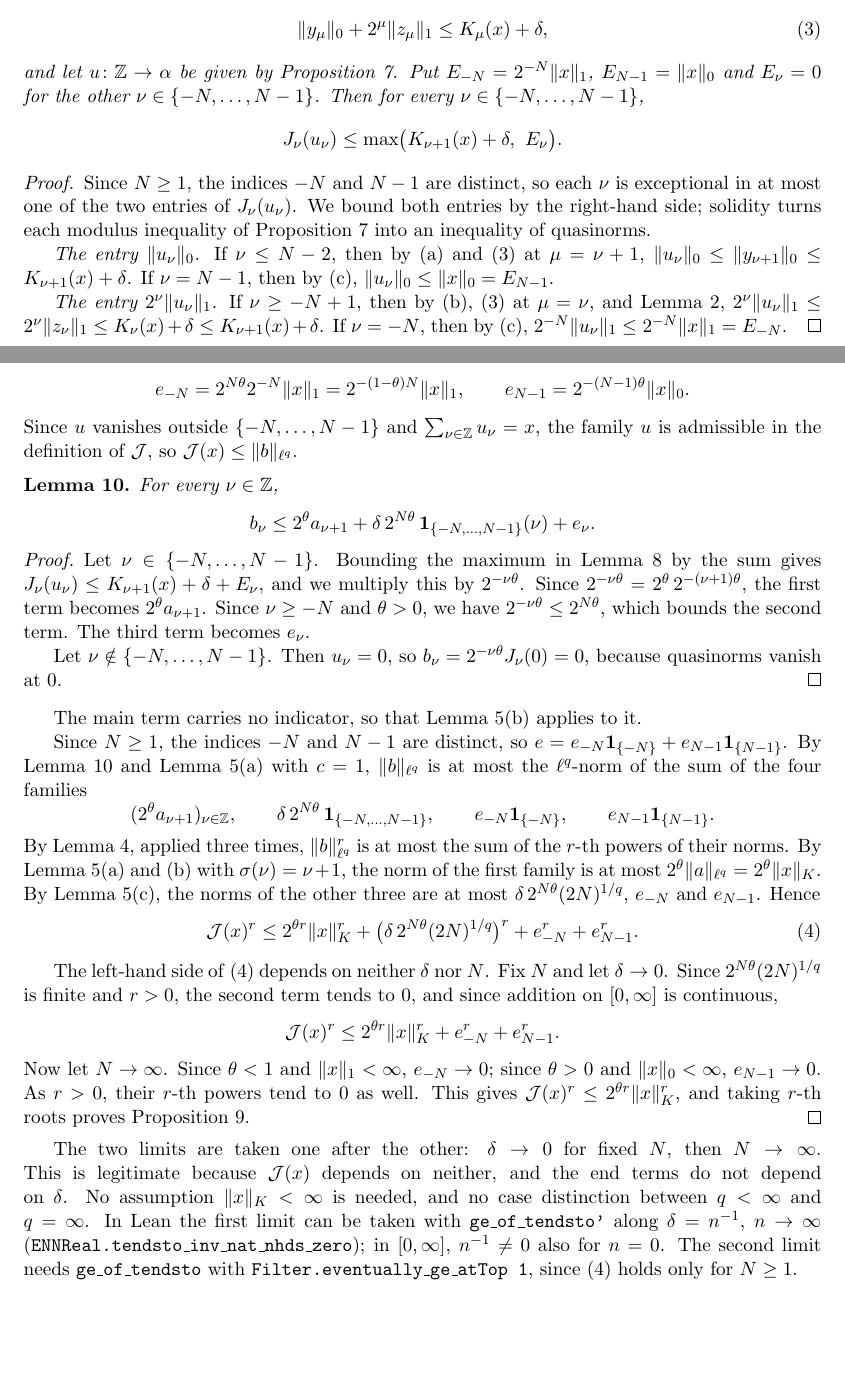
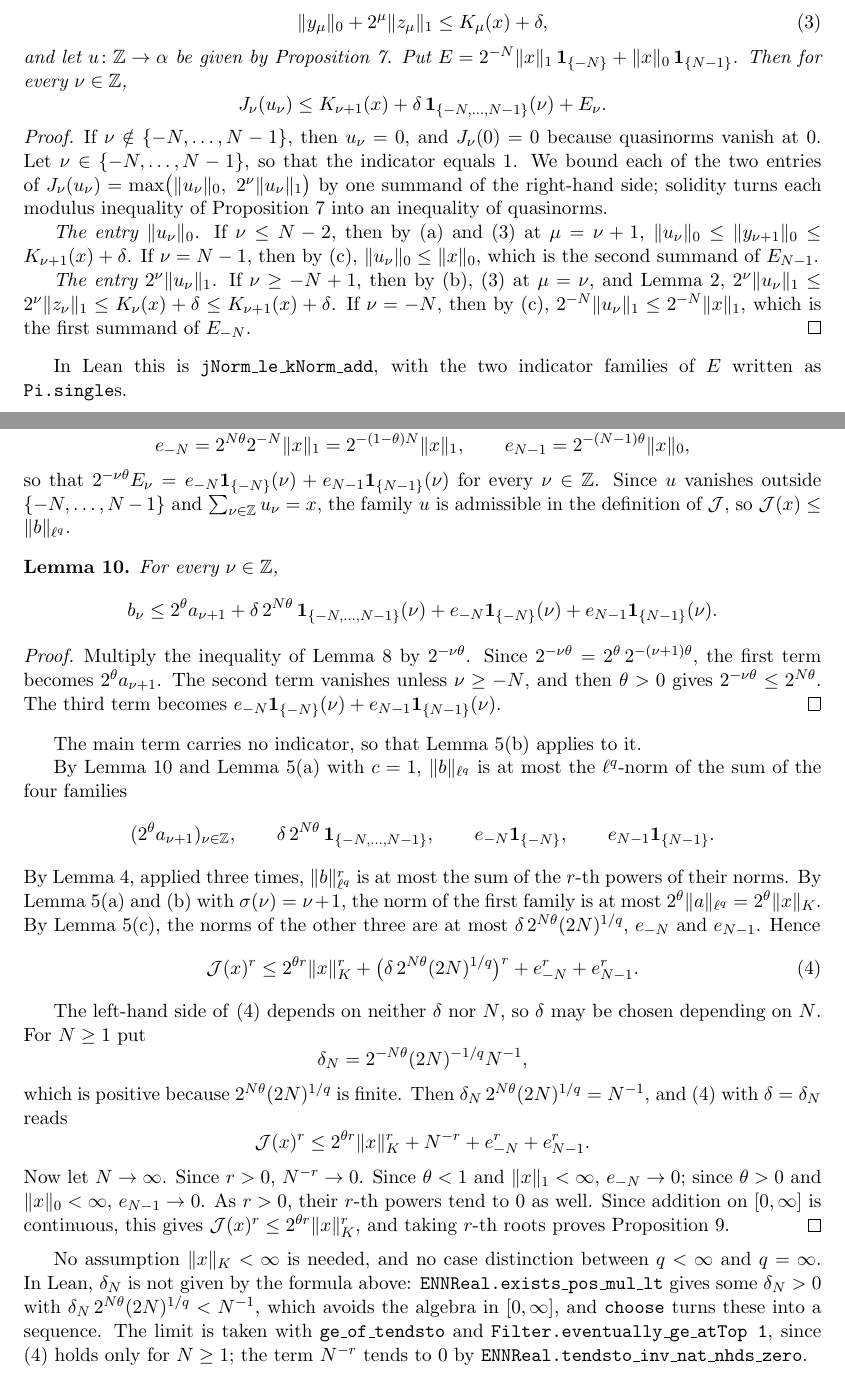
Before and after one commit to lua-vr/MultilinearInterpolation, a LaTeX document (latex/jInfNorm_le_discreteK.tex): two parts of pages 4 and 5 of 8, joined at a grey line, cut so that both start at the same text, the shorter picture padded with empty space. Compiled offline with pdfLaTeX.

Commit message:
finish lemma 1 proof
[[denote:20261012T150638::#20261012T214030]]
[[denote:20261012T215320::#20261013T103634]]
[[denote:20261012T215320::#20261013T114727]]
[[denote:20261012T215320::#20261013T115837]]
[[denote:20261012T215320::#20261013T120202]]
[[denote:20261012T215320::#20261013T121405]]
[[denote:20261012T215320::#20261013T122046]]
[[denote:20261012T215320::#20261013T123646]]
[[denote:20261013T174912::#20261013T175033]]
[[denote:20261013T174912::#20261013T175738]]

```diff
--- a/latex/jInfNorm_le_discreteK.tex
+++ b/latex/jInfNorm_le_discreteK.tex
@@ -278,30 +278,36 @@ every \(\nu \in \Z\). For \(\nu \notin I\) they hold because \(u_\nu = 0\) and
     \norm{y_\mu}{0} + 2^\mu \norm{z_\mu}{1} \le K_\mu(x) + \delta,
   \end{equation}
   and let \(u \colon \Z \to \alpha\) be given by Proposition~\ref{prop:split}. Put
-  \(E_{-N} = 2^{-N}\norm{x}{1}\), \(E_{N-1} = \norm{x}{0}\) and \(E_\nu = 0\) for the other
-  \(\nu \in \{-N, \dots, N-1\}\). Then for every \(\nu \in \{-N, \dots, N-1\}\),
+  \(E = 2^{-N}\norm{x}{1}\,\one_{\{-N\}} + \norm{x}{0}\,\one_{\{N-1\}}\). Then for every
+  \(\nu \in \Z\),
   \[
-    J_\nu(u_\nu) \le \max\bigl(K_{\nu+1}(x) + \delta,\ E_\nu\bigr).
+    J_\nu(u_\nu) \le K_{\nu+1}(x) + \delta\,\one_{\{-N, \dots, N-1\}}(\nu) + E_\nu .
   \]
 \end{lemma}
 
 \begin{proof}
-  Since \(N \ge 1\), the indices \(-N\) and \(N-1\) are distinct, so each \(\nu\) is
-  exceptional in at most one of the two entries of \(J_\nu(u_\nu)\). We bound both entries
-  by the right-hand side; solidity turns each modulus inequality of
-  Proposition~\ref{prop:split} into an inequality of quasinorms.
+  If \(\nu \notin \{-N, \dots, N-1\}\), then \(u_\nu = 0\), and \(J_\nu(0) = 0\) because
+  quasinorms vanish at \(0\). Let \(\nu \in \{-N, \dots, N-1\}\), so that the indicator
+  equals \(1\). We bound each of the two entries of
+  \(J_\nu(u_\nu) = \max\bigl(\norm{u_\nu}{0},\ 2^\nu\norm{u_\nu}{1}\bigr)\) by one summand of the
+  right-hand side; solidity turns each modulus inequality of Proposition~\ref{prop:split}
+  into an inequality of quasinorms.
 
   \emph{The entry \(\norm{u_\nu}{0}\).} If \(\nu \le N-2\), then by (a) and
   \eqref{eq:near-opt} at \(\mu = \nu+1\),
   \(\norm{u_\nu}{0} \le \norm{y_{\nu+1}}{0} \le K_{\nu+1}(x) + \delta\).
-  If \(\nu = N-1\), then by (c), \(\norm{u_\nu}{0} \le \norm{x}{0} = E_{N-1}\).
+  If \(\nu = N-1\), then by (c), \(\norm{u_\nu}{0} \le \norm{x}{0}\), which is the second
+  summand of \(E_{N-1}\).
 
   \emph{The entry \(2^\nu \norm{u_\nu}{1}\).} If \(\nu \ge -N+1\), then by (b),
   \eqref{eq:near-opt} at \(\mu = \nu\), and Lemma~\ref{lem:K-dyadic},
   \(2^\nu\norm{u_\nu}{1} \le 2^\nu\norm{z_\nu}{1} \le K_\nu(x) + \delta \le K_{\nu+1}(x) +
-  \delta\). If \(\nu = -N\), then by (c), \(2^{-N}\norm{u_\nu}{1} \le 2^{-N}\norm{x}{1} =
-  E_{-N}\).
+  \delta\). If \(\nu = -N\), then by (c), \(2^{-N}\norm{u_\nu}{1} \le 2^{-N}\norm{x}{1}\),
+  which is the first summand of \(E_{-N}\).
 \end{proof}
+
+In Lean this is \texttt{jNorm\_le\_kNorm\_add}, with the two indicator families of \(E\)
+written as \texttt{Pi.single}s.
 
 \section{The bound with \(2^\theta\)}
 
@@ -320,35 +321,34 @@ Lemma~\ref{lem:pointwise}, and put
-and \(e_\nu = 0\) for the other \(\nu \in \Z\). The end terms are
+Lemma~\ref{lem:pointwise}, and put \(b_\nu = 2^{-\nu\theta} J_\nu(u_\nu)\) for \(\nu \in \Z\).
+The end terms are
 \[
   e_{-N} = 2^{N\theta} 2^{-N}\norm{x}{1} = 2^{-(1-\theta)N}\norm{x}{1},
   \qquad
-  e_{N-1} = 2^{-(N-1)\theta}\norm{x}{0}.
+  e_{N-1} = 2^{-(N-1)\theta}\norm{x}{0},
 \]
+so that \(2^{-\nu\theta}E_\nu = e_{-N}\one_{\{-N\}}(\nu) + e_{N-1}\one_{\{N-1\}}(\nu)\) for
+every \(\nu \in \Z\).
 Since \(u\) vanishes outside \(\{-N, \dots, N-1\}\) and \(\sum_{\nu \in \Z} u_\nu = x\), the
 family \(u\) is admissible in the definition of \(\cJ\), so \(\cJ(x) \le \norm{b}{\ell^q}\).
 
 \begin{lemma}\label{lem:termwise}
   For every \(\nu \in \Z\),
   \[
-    b_\nu \le 2^\theta a_{\nu+1} + \delta\, 2^{N\theta}\, \one_{\{-N, \dots, N-1\}}(\nu) + e_\nu .
+    b_\nu \le 2^\theta a_{\nu+1} + \delta\, 2^{N\theta}\, \one_{\{-N, \dots, N-1\}}(\nu)
+      + e_{-N}\one_{\{-N\}}(\nu) + e_{N-1}\one_{\{N-1\}}(\nu) .
   \]
 \end{lemma}
 
 \begin{proof}
-  Let \(\nu \in \{-N, \dots, N-1\}\). Bounding the maximum in Lemma~\ref{lem:pointwise} by the
-  sum gives \(J_\nu(u_\nu) \le K_{\nu+1}(x) + \delta + E_\nu\), and we multiply this by
-  \(2^{-\nu\theta}\). Since \(2^{-\nu\theta} = 2^\theta\, 2^{-(\nu+1)\theta}\), the first term
-  becomes \(2^\theta a_{\nu+1}\). Since \(\nu \ge -N\) and \(\theta > 0\), we have
-  \(2^{-\nu\theta} \le 2^{N\theta}\), which bounds the second term. The third term becomes
-  \(e_\nu\).
-
-  Let \(\nu \notin \{-N, \dots, N-1\}\). Then \(u_\nu = 0\), so
-  \(b_\nu = 2^{-\nu\theta} J_\nu(0) = 0\), because quasinorms vanish at \(0\).
+  Multiply the inequality of Lemma~\ref{lem:pointwise} by \(2^{-\nu\theta}\). Since
+  \(2^{-\nu\theta} = 2^\theta\, 2^{-(\nu+1)\theta}\), the first term becomes
+  \(2^\theta a_{\nu+1}\). The second term vanishes unless \(\nu \ge -N\), and then
+  \(\theta > 0\) gives \(2^{-\nu\theta} \le 2^{N\theta}\). The third term becomes
+  \(e_{-N}\one_{\{-N\}}(\nu) + e_{N-1}\one_{\{N-1\}}(\nu)\).
 \end{proof}
 
 The main term carries no indicator, so that Lemma~\ref{lem:lq-facts}(b) applies to it.
 
-Since \(N \ge 1\), the indices \(-N\) and \(N-1\) are distinct, so
-\(e = e_{-N}\one_{\{-N\}} + e_{N-1}\one_{\{N-1\}}\). By Lemma~\ref{lem:termwise} and
+By Lemma~\ref{lem:termwise} and
 Lemma~\ref{lem:lq-facts}(a) with \(c = 1\), \(\norm{b}{\ell^q}\) is at most the
 \(\ell^q\)-norm of the sum of the four families
 \[
@@ -367,28 +367,34 @@ Lemma~\ref{lem:lq-facts}(c), the norms of the other three are at most
     + e_{-N}^r + e_{N-1}^r .
 \end{equation}
 
-The left-hand side of \eqref{eq:fixed-N} depends on neither \(\delta\) nor \(N\). Fix \(N\)
-and let \(\delta \to 0\). Since \(2^{N\theta} (2N)^{1/q}\) is finite and \(r > 0\), the second
-term tends to \(0\), and since addition on \([0,\infty]\) is continuous,
+The left-hand side of \eqref{eq:fixed-N} depends on neither \(\delta\) nor \(N\), so
+\(\delta\) may be chosen depending on \(N\). For \(N \ge 1\) put
 \[
-  \cJ(x)^r \le 2^{\theta r}\norm{x}{K}^r + e_{-N}^r + e_{N-1}^r .
+  \delta_N = 2^{-N\theta} (2N)^{-1/q} N^{-1} ,
 \]
-Now let \(N \to \infty\). Since \(\theta < 1\) and \(\norm{x}{1} < \infty\), \(e_{-N} \to 0\);
-since \(\theta > 0\) and \(\norm{x}{0} < \infty\), \(e_{N-1} \to 0\). As \(r > 0\), their
-\(r\)-th powers tend to \(0\) as well. This gives
+which is positive because \(2^{N\theta} (2N)^{1/q}\) is finite. Then
+\(\delta_N\, 2^{N\theta} (2N)^{1/q} = N^{-1}\), and \eqref{eq:fixed-N} with
+\(\delta = \delta_N\) reads
+\[
+  \cJ(x)^r \le 2^{\theta r}\norm{x}{K}^r + N^{-r} + e_{-N}^r + e_{N-1}^r .
+\]
+Now let \(N \to \infty\). Since \(r > 0\), \(N^{-r} \to 0\). Since \(\theta < 1\) and
+\(\norm{x}{1} < \infty\), \(e_{-N} \to 0\); since \(\theta > 0\) and
+\(\norm{x}{0} < \infty\), \(e_{N-1} \to 0\). As \(r > 0\), their \(r\)-th powers tend to
+\(0\) as well. Since addition on \([0,\infty]\) is continuous, this gives
 \(\cJ(x)^r \le 2^{\theta r}\norm{x}{K}^r\), and taking \(r\)-th roots proves
 Proposition~\ref{prop:two-theta}.
 \qed
 
 \medskip
-The two limits are taken one after the other: \(\delta \to 0\) for fixed \(N\), then
-\(N \to \infty\). This is legitimate because \(\cJ(x)\) depends on neither, and the end terms
-do not depend on \(\delta\). No assumption \(\norm{x}{K} < \infty\) is needed, and no case
-distinction between \(q < \infty\) and \(q = \infty\). In Lean the first limit can be taken
-with \texttt{ge\_of\_tendsto'} along \(\delta = n^{-1}\), \(n \to \infty\)
-(\texttt{ENNReal.tendsto\_inv\_nat\_nhds\_zero}); in \([0,\infty]\), \(n^{-1} \ne 0\) also for
-\(n = 0\). The second limit needs \texttt{ge\_of\_tendsto} with
-\texttt{Filter.eventually\_ge\_atTop 1}, since \eqref{eq:fixed-N} holds only for \(N \ge 1\).
+No assumption \(\norm{x}{K} < \infty\) is needed, and no case distinction between
+\(q < \infty\) and \(q = \infty\). In Lean, \(\delta_N\) is not given by the formula above:
+\texttt{ENNReal.exists\_pos\_mul\_lt} gives some \(\delta_N > 0\) with
+\(\delta_N\, 2^{N\theta} (2N)^{1/q} < N^{-1}\), which avoids the algebra in \([0,\infty]\),
+and \texttt{choose} turns these into a sequence. The limit is taken with
+\texttt{ge\_of\_tendsto} and \texttt{Filter.eventually\_ge\_atTop 1}, since
+\eqref{eq:fixed-N} holds only for \(N \ge 1\); the term \(N^{-r}\) tends to \(0\) by
+\texttt{ENNReal.tendsto\_inv\_nat\_nhds\_zero}.
 
 \section{Symmetry, and the bound with \(2^{1-\theta}\)}
 
```
Also changed, not shown: MultilinearInterpolation/org-tex-EcC2sv.tex (added, +115 -0 lines), org-tex-llBFNt.tex (deleted, +0 -37 lines), latex/jInfNorm_le_discreteK.pdf, latex/latexmkrc, latex/jInfNorm_le_discreteK.tex (5 more changed lines), 11 other files.
